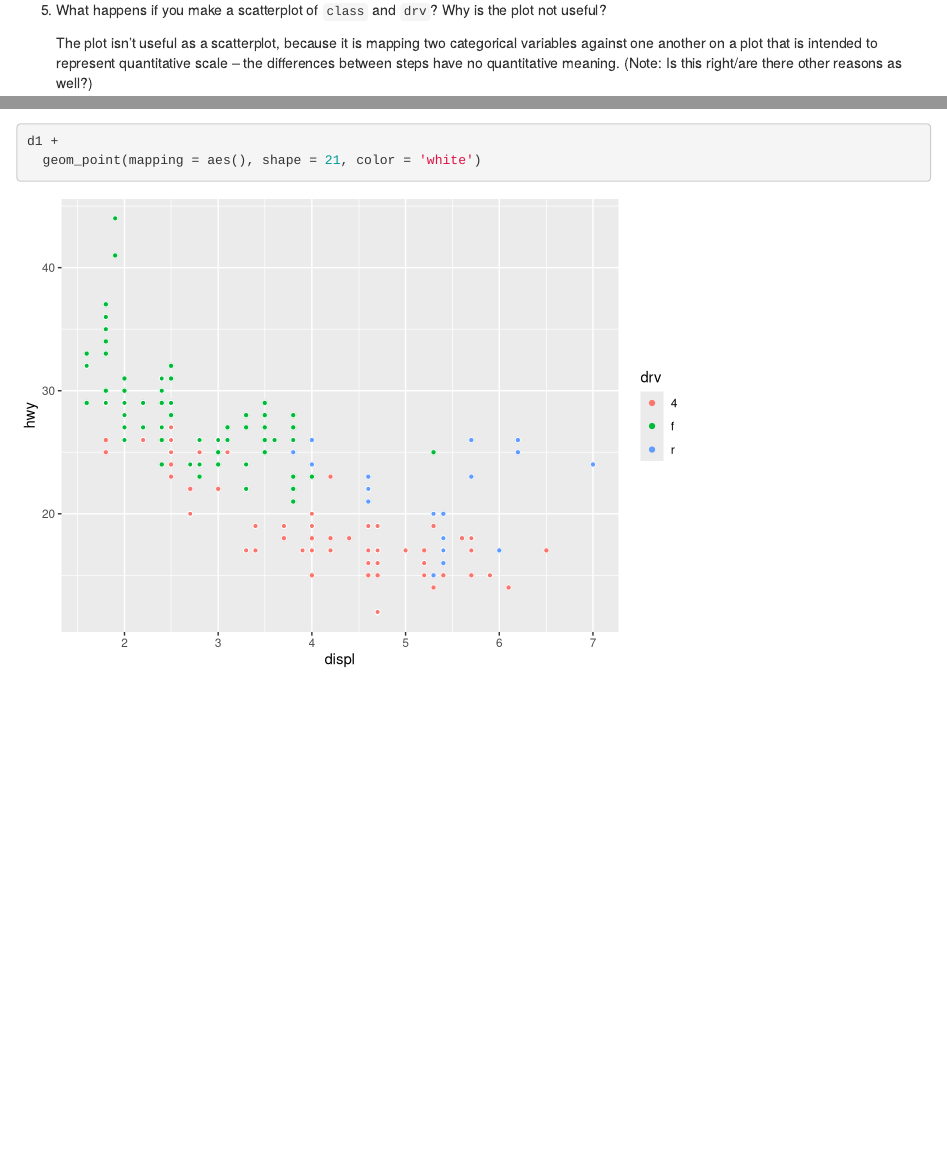
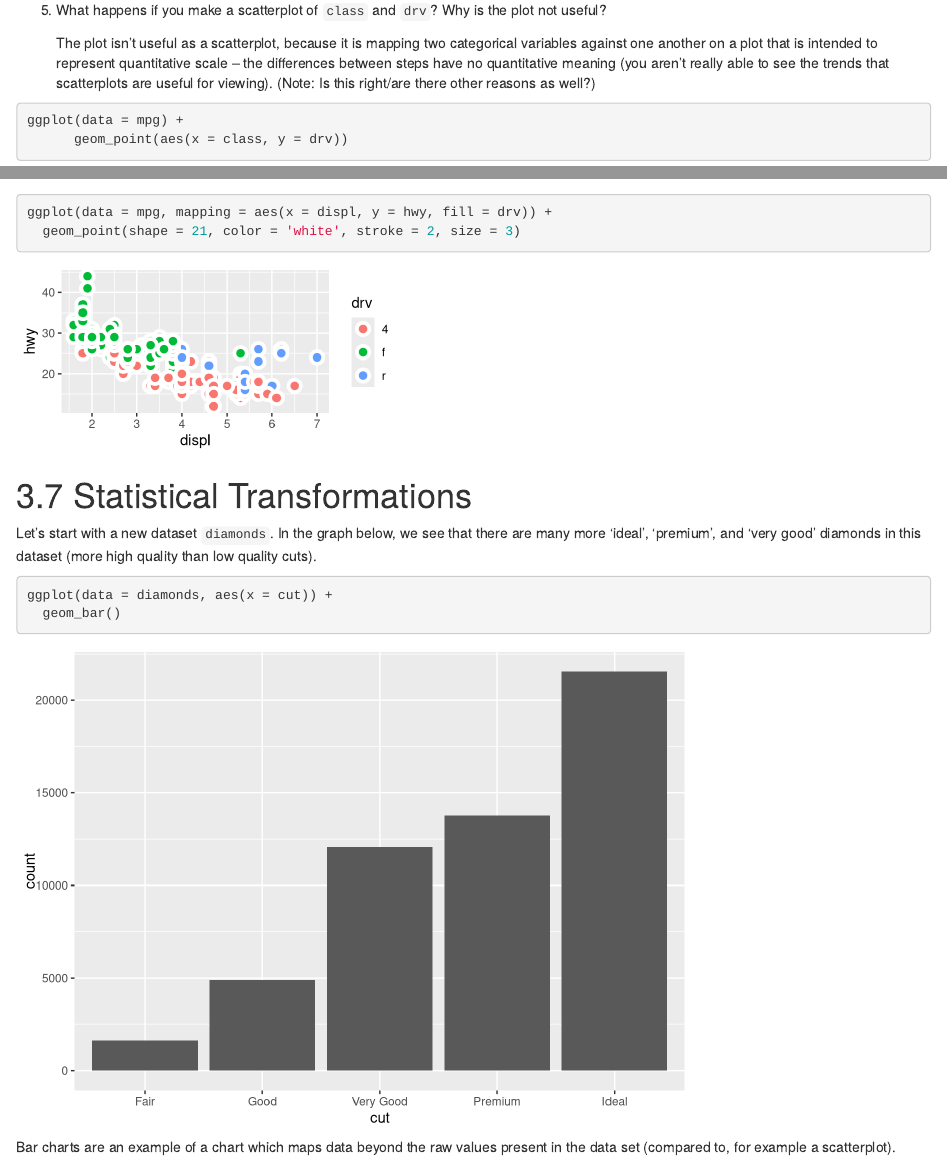
Before and after one commit to ayrenay/r-for-data-science-book, an R Markdown document (chapter-3.Rmd): the page in a window 1100 px wide, from 2020 px down, and a second part further down, joined at a grey line. Rendered offline with R 4.5, knitr and Pandoc, with nearby package versions.

````diff
--- a/chapter-3.Rmd
+++ b/chapter-3.Rmd
@@ -58,7 +58,7 @@
 
 5. What happens if you make a scatterplot of ```class``` and ```drv```? Why is the plot not useful?
 
-    The plot isn't useful as a scatterplot, because it is mapping two categorical variables against one another on a plot that is intended to represent quantitative scale -- the differences between steps have no quantitative meaning. (Note: Is this right/are there other reasons as well?)
+    The plot isn't useful as a scatterplot, because it is mapping two categorical variables against one another on a plot that is intended to represent quantitative scale -- the differences between steps have no quantitative meaning (you aren't really able to see the trends that scatterplots are useful for viewing). (Note: Is this right/are there other reasons as well?)
 
 
 ```{r}
@@ -311,6 +309,16 @@
 d1 +
   geom_smooth(se = FALSE, mapping = aes(linetype = drv, color = NULL))
 
-d1 +
-  geom_point(mapping = aes(), shape = 21, color = 'white')
+
+ggplot(data = mpg, mapping = aes(x = displ, y = hwy, fill = drv)) +
+  geom_point(shape = 21, color = 'white', stroke = 2, size = 3)
 ```
+
+# 3.7 Statistical Transformations
+Let's start with a new dataset ```diamonds```. In the graph below, we see that there are many more 'ideal', 'premium', and 'very good' diamonds in this dataset (more high quality than low quality cuts).
+```{r}
+ggplot(data = diamonds, aes(x = cut)) +
+  geom_bar()
+```
+
+Bar charts are an example of a chart which maps data beyond the raw values present in the data set (compared to, for example a scatterplot).
````
Also changed, not shown: chapter-3.nb.html (deleted), chapter-3.Rmd (4 more changed lines), 1 other file.
